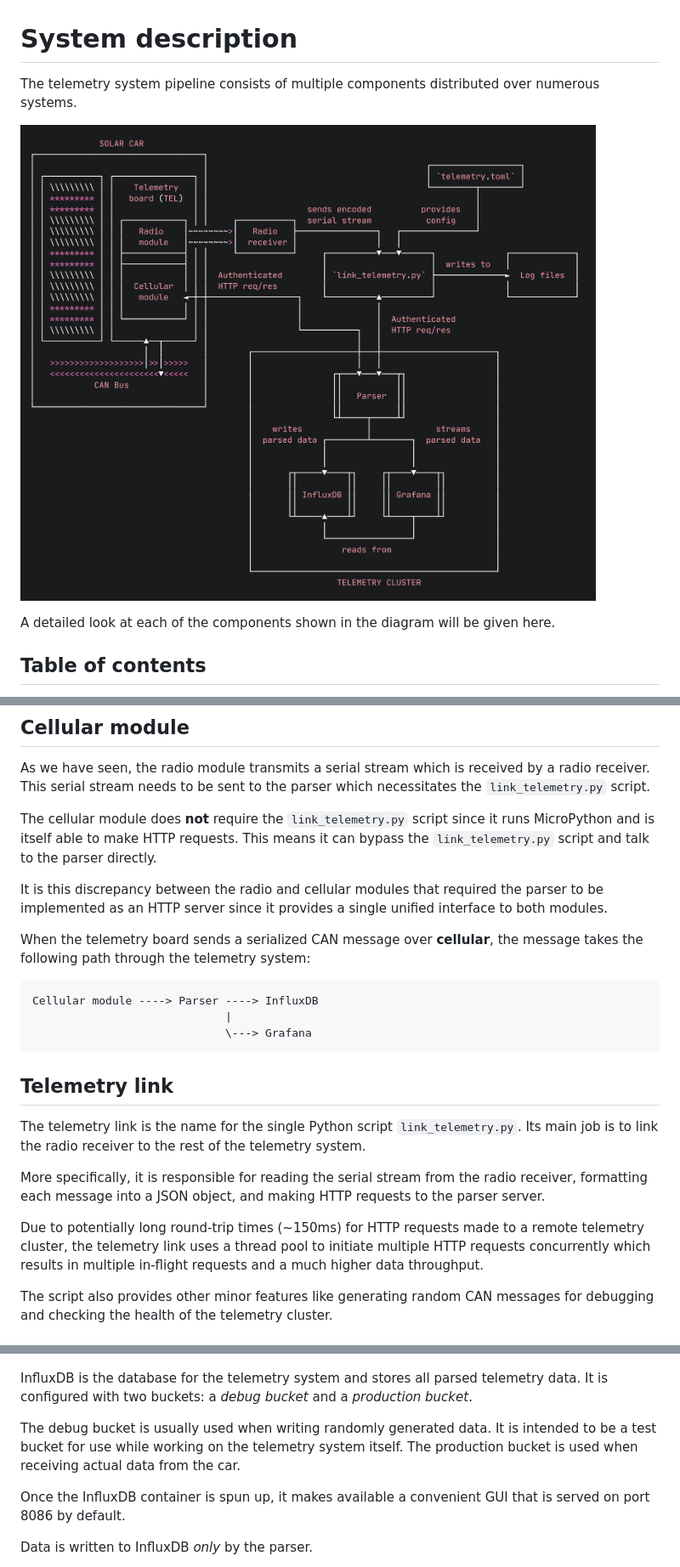
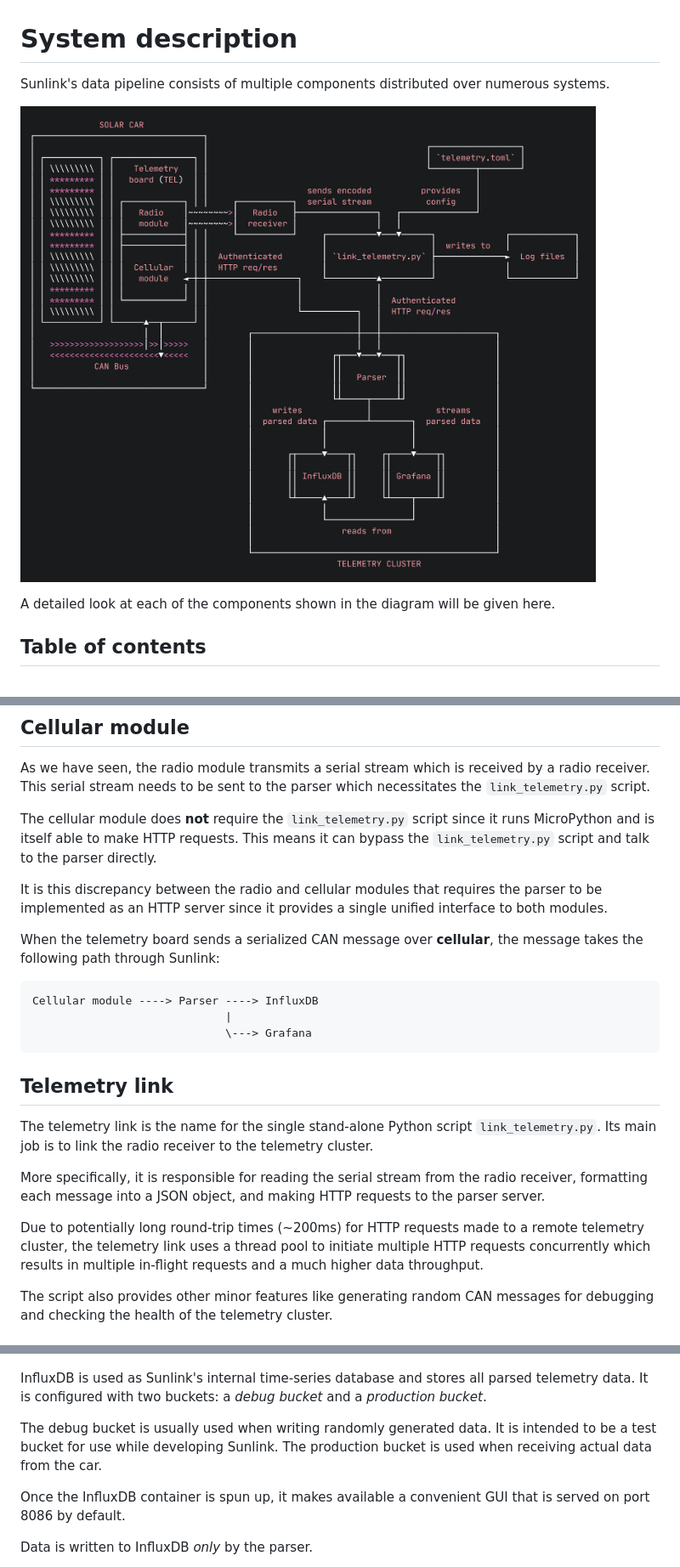
Before and after one commit to UBC-Solar/sunlink, a Markdown page: docs/SYSTEM.md, 3 parts joined by grey strips. Shown at 85% size. GitHub-like rendering.

Commit message:
Rename to Sunlink and improve future callback behaviour (#59)
* Abort in-flight future callbacks once SIGINT is received from main thread

* Update files for telemetry system rename

* Fix image name

````diff
--- a/docs/SYSTEM.md
+++ b/docs/SYSTEM.md
@@ -1,8 +1,8 @@
 # System description
 
-The telemetry system pipeline consists of multiple components distributed over numerous systems.
+Sunlink's data pipeline consists of multiple components distributed over numerous systems.
 
-![Telemetry link high-level architecture](/images/link-telemetry-arch.png)
+![Sunlink high-level architecture](/images/sunlink-arch.png)
 
 A detailed look at each of the components shown in the diagram will be given here.
 
@@ -59,9 +59,9 @@ As we have seen, the radio module transmits a serial stream which is received by
 
 The cellular module does **not** require the `link_telemetry.py` script since it runs MicroPython and is itself able to make HTTP requests. This means it can bypass the `link_telemetry.py` script and talk to the parser directly.
 
-It is this discrepancy between the radio and cellular modules that required the parser to be implemented as an HTTP server since it provides a single unified interface to both modules.
+It is this discrepancy between the radio and cellular modules that requires the parser to be implemented as an HTTP server since it provides a single unified interface to both modules.
 
-When the telemetry board sends a serialized CAN message over **cellular**, the message takes the following path through the telemetry system:
+When the telemetry board sends a serialized CAN message over **cellular**, the message takes the following path through Sunlink:
 
 ```
 Cellular module ----> Parser ----> InfluxDB
@@ -71,11 +71,11 @@ Cellular module ----> Parser ----> InfluxDB
 
 ## Telemetry link
 
-The telemetry link is the name for the single Python script `link_telemetry.py`. Its main job is to link the radio receiver to the rest of the telemetry system.
+The telemetry link is the name for the single stand-alone Python script `link_telemetry.py`. Its main job is to link the radio receiver to the telemetry cluster.
 
 More specifically, it is responsible for reading the serial stream from the radio receiver, formatting each message into a JSON object, and making HTTP requests to the parser server.
 
-Due to potentially long round-trip times (~150ms) for HTTP requests made to a remote telemetry cluster, the telemetry link uses a thread pool to initiate multiple HTTP requests concurrently which results in multiple in-flight requests and a much higher data throughput.
+Due to potentially long round-trip times (~200ms) for HTTP requests made to a remote telemetry cluster, the telemetry link uses a thread pool to initiate multiple HTTP requests concurrently which results in multiple in-flight requests and a much higher data throughput.
 
 The script also provides other minor features like generating random CAN messages for debugging and checking the health of the telemetry cluster.
 
@@ -107,9 +107,9 @@ From the perspective of the data sources (radio, cellular, etc.), the parser is
 
 ![InfluxDB homepage](/images/influxdb.png)
 
-InfluxDB is the database for the telemetry system and stores all parsed telemetry data. It is configured with two buckets: a _debug bucket_ and a _production bucket_.
+InfluxDB is used as Sunlink's internal time-series database and stores all parsed telemetry data. It is configured with two buckets: a _debug bucket_ and a _production bucket_.
 
-The debug bucket is usually used when writing randomly generated data. It is intended to be a test bucket for use while working on the telemetry system itself. The production bucket is used when receiving actual data from the car.
+The debug bucket is usually used when writing randomly generated data. It is intended to be a test bucket for use while developing Sunlink. The production bucket is used when receiving actual data from the car.
 
 Once the InfluxDB container is spun up, it makes available a convenient GUI that is served on port 8086 by default.
 
````
Also changed, not shown: other parts of docs/SYSTEM.md (+8 -8 lines), images/sunlink-arch.png (renamed from images/link-telemetry-arch.png), 4 other files.
